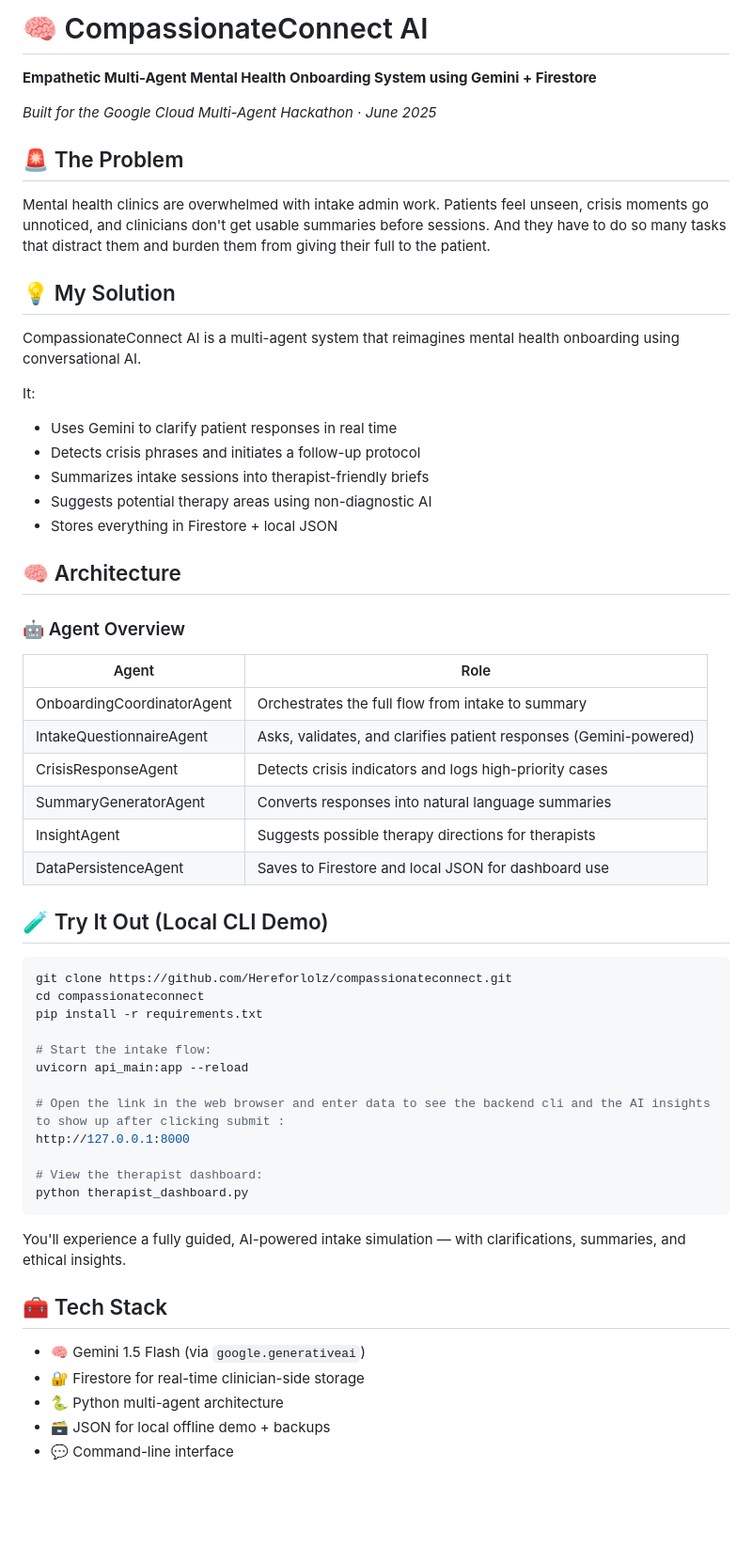
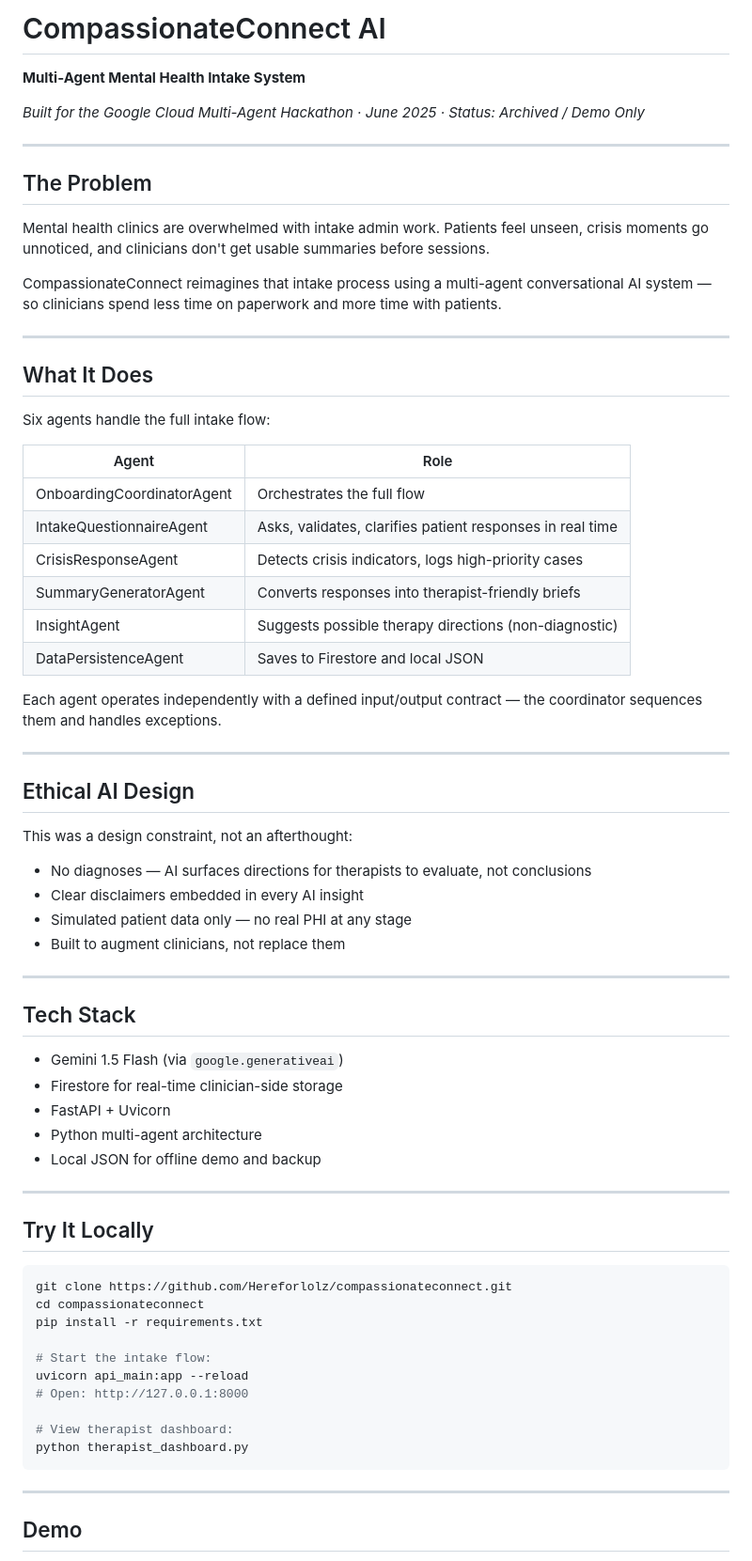
Before and after one commit to Hereforlolz/Compassionate-connect, a Markdown page: README.md, the part around one of its changes. Shown at 94% size. GitHub-like rendering; blank space fills up the shorter version.

Commit message:
Revise README for clarity and updated project status
Updated README to reflect project status, clarify features, and improve formatting.

````diff
--- a/README.md
+++ b/README.md
@@ -1,34 +1,69 @@
-# 🧠 CompassionateConnect AI
-**Empathetic Multi-Agent Mental Health Onboarding System using Gemini + Firestore**
+# CompassionateConnect AI
+**Multi-Agent Mental Health Intake System**
 
-*Built for the Google Cloud Multi-Agent Hackathon · June 2025*
+*Built for the Google Cloud Multi-Agent Hackathon ·
+June 2025 · Status: Archived / Demo Only*
 
-## 🚨 The Problem
-Mental health clinics are overwhelmed with intake admin work. Patients feel unseen, crisis moments go unnoticed, and clinicians don't get usable summaries before sessions. And they have to do so many tasks that distract them and burden them from giving their full to the patient.
+---
 
-## 💡 My Solution
-CompassionateConnect AI is a multi-agent system that reimagines mental health onboarding using conversational AI.
+## The Problem
 
-It:
-- Uses Gemini to clarify patient responses in real time
-- Detects crisis phrases and initiates a follow-up protocol
-- Summarizes intake sessions into therapist-friendly briefs
-- Suggests potential therapy areas using non-diagnostic AI
-- Stores everything in Firestore + local JSON
+Mental health clinics are overwhelmed with intake
+admin work. Patients feel unseen, crisis moments go
+unnoticed, and clinicians don't get usable summaries
+before sessions.
 
-## 🧠 Architecture
+CompassionateConnect reimagines that intake process
+using a multi-agent conversational AI system — so
+clinicians spend less time on paperwork and more
+time with patients.
 
-### 🤖 Agent Overview
+---
+
+## What It Does
+
+Six agents handle the full intake flow:
+
 | Agent | Role |
 |-------|------|
-| OnboardingCoordinatorAgent | Orchestrates the full flow from intake to summary |
-| IntakeQuestionnaireAgent | Asks, validates, and clarifies patient responses (Gemini-powered) |
-| CrisisResponseAgent | Detects crisis indicators and logs high-priority cases |
-| SummaryGeneratorAgent | Converts responses into natural language summaries |
-| InsightAgent | Suggests possible therapy directions for therapists |
-| DataPersistenceAgent | Saves to Firestore and local JSON for dashboard use |
+| OnboardingCoordinatorAgent | Orchestrates the full flow |
+| IntakeQuestionnaireAgent | Asks, validates, clarifies patient responses in real time |
+| CrisisResponseAgent | Detects crisis indicators, logs high-priority cases |
+| SummaryGeneratorAgent | Converts responses into therapist-friendly briefs |
+| InsightAgent | Suggests possible therapy directions (non-diagnostic) |
+| DataPersistenceAgent | Saves to Firestore and local JSON |
 
-## 🧪 Try It Out (Local CLI Demo)
+Each agent operates independently with a defined
+input/output contract — the coordinator sequences
+them and handles exceptions.
+
+---
+
+## Ethical AI Design
+
+This was a design constraint, not an afterthought:
+
+- No diagnoses — AI surfaces directions for
+  therapists to evaluate, not conclusions
+- Clear disclaimers embedded in every AI insight
+- Simulated patient data only — no real PHI at
+  any stage
+- Built to augment clinicians, not replace them
+
+---
+
+## Tech Stack
+
+- Gemini 1.5 Flash (via `google.generativeai`)
+- Firestore for real-time clinician-side storage
+- FastAPI + Uvicorn
+- Python multi-agent architecture
+- Local JSON for offline demo and backup
+
+---
+
+## Try It Locally
+
 ```bash
 git clone https://github.com/Hereforlolz/compassionateconnect.git
 cd compassionateconnect
@@ -36,20 +71,13 @@ pip install -r requirements.txt
 
 # Start the intake flow:
 uvicorn api_main:app --reload
+# Open: http://127.0.0.1:8000
 
-# Open the link in the web browser and enter data to see the backend cli and the AI insights to show up after clicking submit :
-http://127.0.0.1:8000
-
-# View the therapist dashboard:
+# View therapist dashboard:
 python therapist_dashboard.py
 ```
 
-You'll experience a fully guided, AI-powered intake simulation — with clarifications, summaries, and ethical insights.
+---
 
-## 🧰 Tech Stack
-- 🧠 Gemini 1.5 Flash (via `google.generativeai`)
-- 🔐 Firestore for real-time clinician-side storage
-- 🐍 Python multi-agent architecture
-- 🗃️ JSON for local offline demo + backups
-- 💬 Command-line interface
+## Demo
 
````
Also changed, not shown: other parts of README.md (+31 -46 lines).
